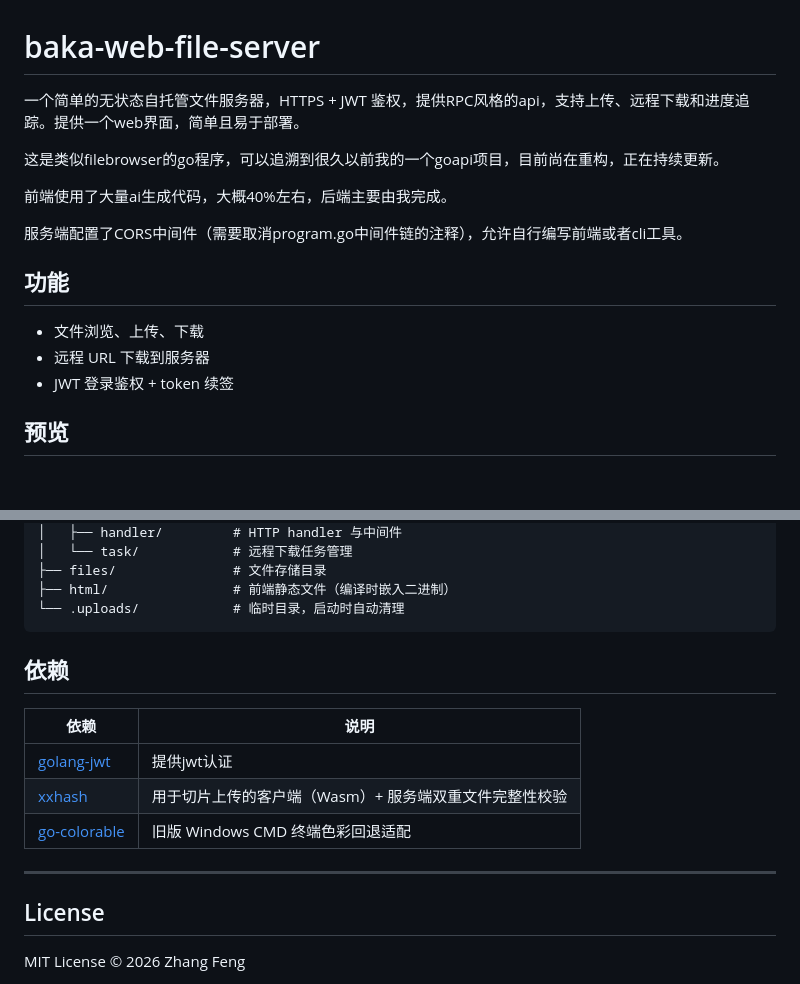
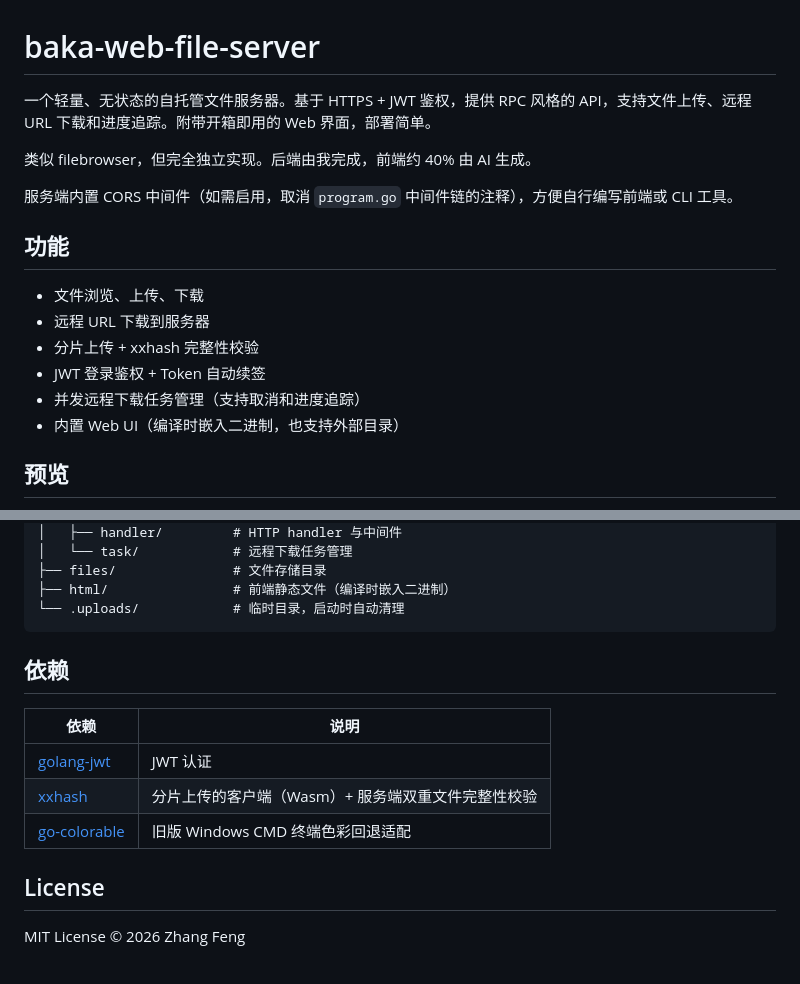
Before and after one commit to northwindlight/bakaWFS, a Markdown page: README.md, 2 parts joined by grey strips. GitHub-like rendering; blank space fills up the shorter version.

````diff
--- a/README.md
+++ b/README.md
@@ -1,18 +1,19 @@
 # baka-web-file-server
 
-一个简单的无状态自托管文件服务器，HTTPS + JWT 鉴权，提供RPC风格的api，支持上传、远程下载和进度追踪。提供一个web界面，简单且易于部署。
+一个轻量、无状态的自托管文件服务器。基于 HTTPS + JWT 鉴权，提供 RPC 风格的 API，支持文件上传、远程 URL 下载和进度追踪。附带开箱即用的 Web 界面，部署简单。
 
-这是类似filebrowser的go程序，可以追溯到很久以前我的一个goapi项目，目前尚在重构，正在持续更新。
+类似 filebrowser，但完全独立实现。后端由我完成，前端约 40% 由 AI 生成。
 
-前端使用了大量ai生成代码，大概40%左右，后端主要由我完成。
-
-服务端配置了CORS中间件（需要取消program.go中间件链的注释），允许自行编写前端或者cli工具。
+服务端内置 CORS 中间件（如需启用，取消 `program.go` 中间件链的注释），方便自行编写前端或 CLI 工具。
 
 ## 功能
 
 - 文件浏览、上传、下载
 - 远程 URL 下载到服务器
-- JWT 登录鉴权 + token 续签
+- 分片上传 + xxhash 完整性校验
+- JWT 登录鉴权 + Token 自动续签
+- 并发远程下载任务管理（支持取消和进度追踪）
+- 内置 Web UI（编译时嵌入二进制，也支持外部目录）
 
 ## 预览
 
@@ -113,15 +112,14 @@ api详情请见[bakaWFS API](bakaWFS_API)
 ├── html/                # 前端静态文件（编译时嵌入二进制）
 └── .uploads/            # 临时目录，启动时自动清理
 ```
+
 ## 依赖
 
 | 依赖 | 说明 |
-|---|---|
-| [golang-jwt](https://github.com/golang-jwt/jwt) | 提供jwt认证 |
-| [xxhash](https://github.com/cespare/xxhash) | 用于切片上传的客户端（Wasm）+ 服务端双重文件完整性校验 |
+|------|------|
+| [golang-jwt](https://github.com/golang-jwt/jwt) | JWT 认证 |
+| [xxhash](https://github.com/cespare/xxhash) | 分片上传的客户端（Wasm）+ 服务端双重文件完整性校验 |
 | [go-colorable](https://github.com/mattn/go-colorable) | 旧版 Windows CMD 终端色彩回退适配 |
-
----
 
 ## License
 
````
Also changed, not shown: other parts of README.md (+23 -25 lines).
